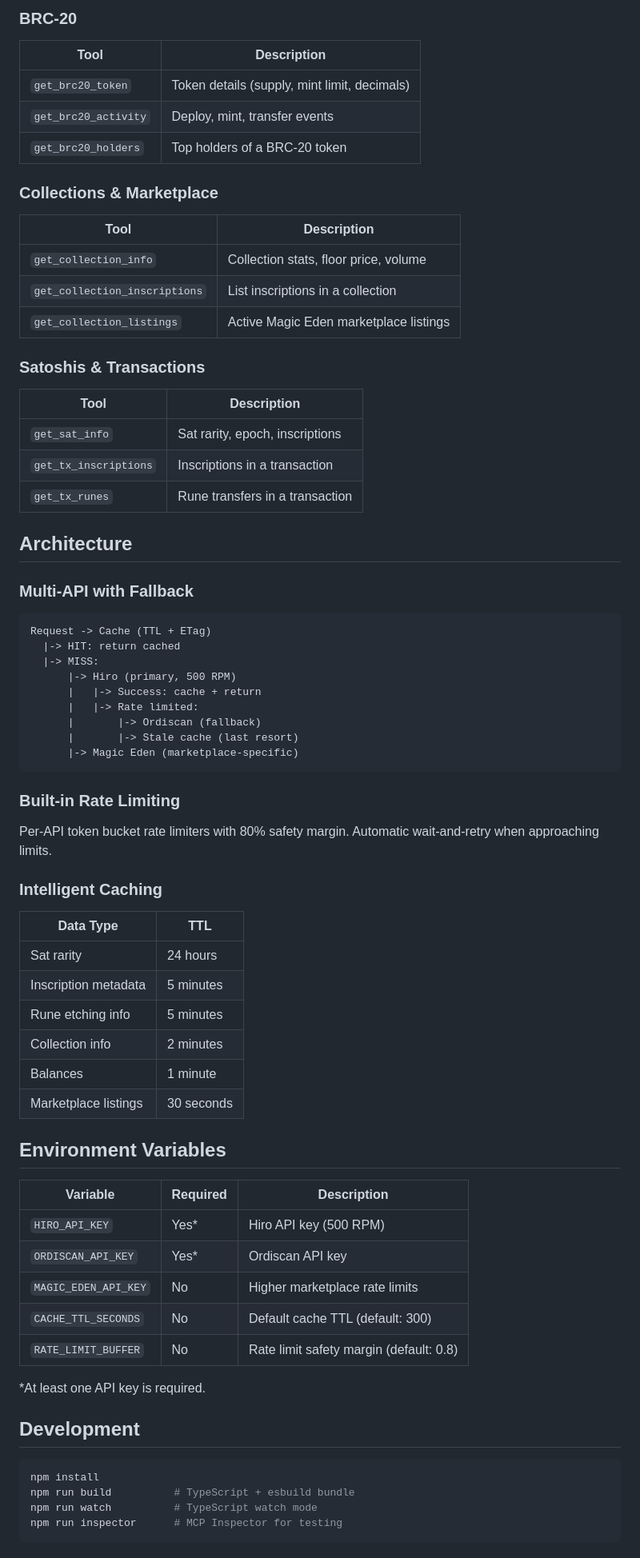
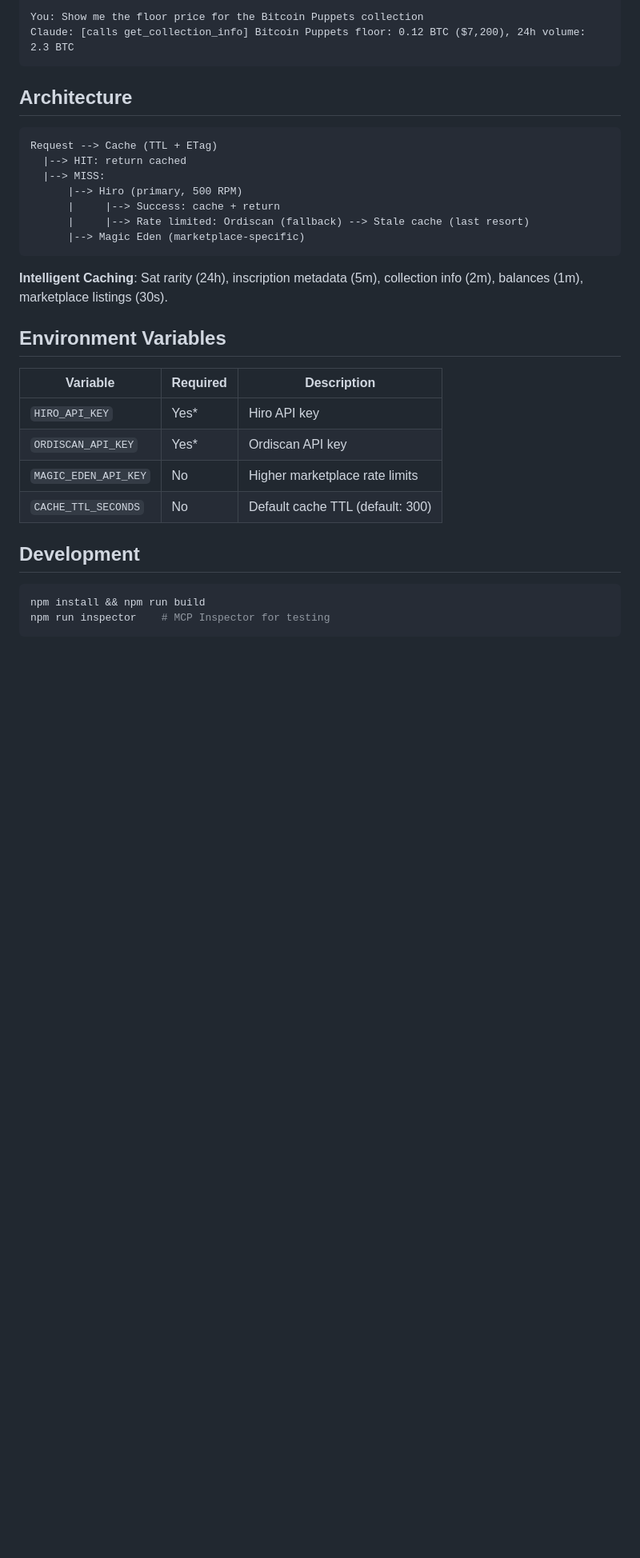
Before and after one commit to ExpertVagabond/ordinals-mcp, a Markdown page: README.md, the part around one of its changes. Shown at 80% size. Drawn GitHub-style; blank space fills up the shorter version.

````diff
--- a/README.md
+++ b/README.md
@@ -76,75 +63,33 @@ At least one of `HIRO_API_KEY` or `ORDISCAN_API_KEY` is required.
-### BRC-20
-
-| Tool | Description |
-|------|-------------|
-| `get_brc20_token` | Token details (supply, mint limit, decimals) |
-| `get_brc20_activity` | Deploy, mint, transfer events |
-| `get_brc20_holders` | Top holders of a BRC-20 token |
-
-### Collections & Marketplace
-
-| Tool | Description |
-|------|-------------|
-| `get_collection_info` | Collection stats, floor price, volume |
-| `get_collection_inscriptions` | List inscriptions in a collection |
-| `get_collection_listings` | Active Magic Eden marketplace listings |
-
-### Satoshis & Transactions
-
-| Tool | Description |
-|------|-------------|
-| `get_sat_info` | Sat rarity, epoch, inscriptions |
-| `get_tx_inscriptions` | Inscriptions in a transaction |
-| `get_tx_runes` | Rune transfers in a transaction |
+You: Show me the floor price for the Bitcoin Puppets collection
+Claude: [calls get_collection_info] Bitcoin Puppets floor: 0.12 BTC ($7,200), 24h volume: 2.3 BTC
+```
 
 ## Architecture
 
-### Multi-API with Fallback
-
 ```
-Request -> Cache (TTL + ETag)
-  |-> HIT: return cached
-  |-> MISS:
-      |-> Hiro (primary, 500 RPM)
-      |   |-> Success: cache + return
-      |   |-> Rate limited:
-      |       |-> Ordiscan (fallback)
-      |       |-> Stale cache (last resort)
-      |-> Magic Eden (marketplace-specific)
+Request --> Cache (TTL + ETag)
+  |--> HIT: return cached
+  |--> MISS:
+      |--> Hiro (primary, 500 RPM)
+      |     |--> Success: cache + return
+      |     |--> Rate limited: Ordiscan (fallback) --> Stale cache (last resort)
+      |--> Magic Eden (marketplace-specific)
 ```
 
-### Built-in Rate Limiting
-
-Per-API token bucket rate limiters with 80% safety margin. Automatic wait-and-retry when approaching limits.
-
-### Intelligent Caching
-
-| Data Type | TTL |
-|-----------|-----|
-| Sat rarity | 24 hours |
-| Inscription metadata | 5 minutes |
-| Rune etching info | 5 minutes |
-| Collection info | 2 minutes |
-| Balances | 1 minute |
-| Marketplace listings | 30 seconds |
+**Intelligent Caching**: Sat rarity (24h), inscription metadata (5m), collection info (2m), balances (1m), marketplace listings (30s).
 
 ## Environment Variables
 
 | Variable | Required | Description |
 |----------|----------|-------------|
-| `HIRO_API_KEY` | Yes* | Hiro API key (500 RPM) |
+| `HIRO_API_KEY` | Yes* | Hiro API key |
 | `ORDISCAN_API_KEY` | Yes* | Ordiscan API key |
 | `MAGIC_EDEN_API_KEY` | No | Higher marketplace rate limits |
 | `CACHE_TTL_SECONDS` | No | Default cache TTL (default: 300) |
-| `RATE_LIMIT_BUFFER` | No | Rate limit safety margin (default: 0.8) |
-
-*At least one API key is required.
 
 ## Development
 
 ```bash
-npm install
-npm run build          # TypeScript + esbuild bundle
-npm run watch          # TypeScript watch mode
-npm run inspector      # MCP Inspector for testing
+npm install && npm run build
+npm run inspector    # MCP Inspector for testing
 ```
````
Also changed, not shown: other parts of README.md (+44 -47 lines).
